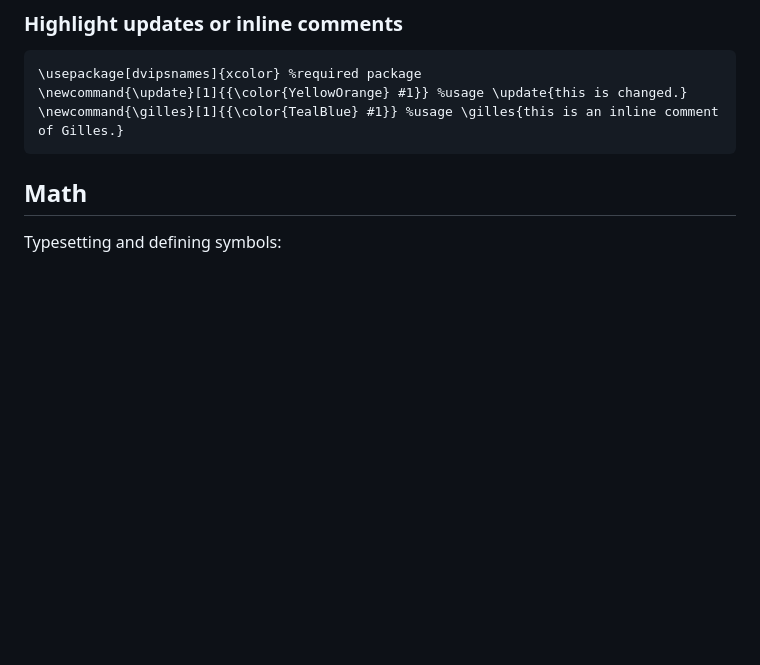
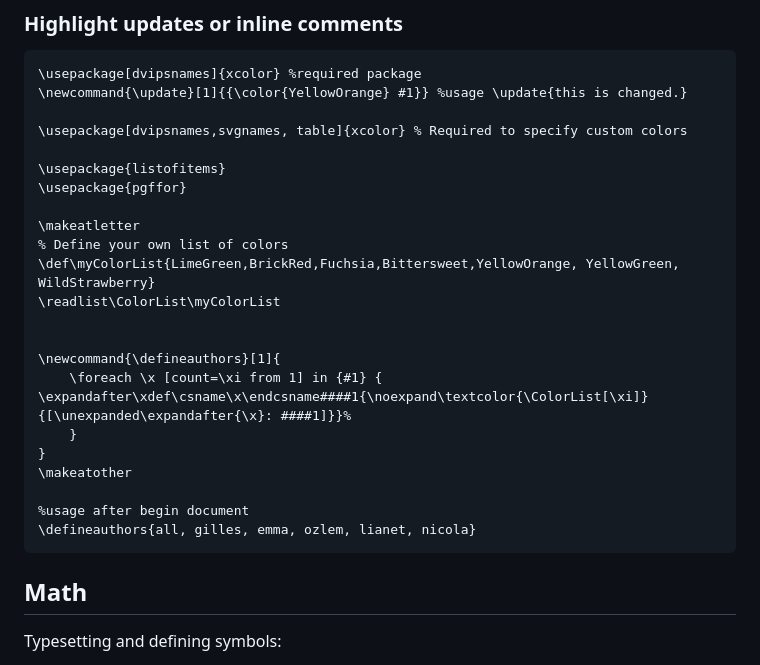
Before and after one commit to DRAMCO/writing-scientific-papers-in-latex-tips-and-tricks, a Markdown page: README.md, the part around the change. Drawn GitHub-style; blank space fills up the shorter version.

````diff
--- a/README.md
+++ b/README.md
@@ -65,7 +65,26 @@ Add in the preamble the following to easily find a weird unicode in Overleaf.
 ```latex
 \usepackage[dvipsnames]{xcolor} %required package
 \newcommand{\update}[1]{{\color{YellowOrange} #1}} %usage \update{this is changed.}
-\newcommand{\gilles}[1]{{\color{TealBlue} #1}} %usage \gilles{this is an inline comment of Gilles.}
+
+\usepackage[dvipsnames,svgnames, table]{xcolor} % Required to specify custom colors
+
+\usepackage{listofitems}
+\usepackage{pgffor}
+
+\makeatletter
+% Define your own list of colors
+\def\myColorList{LimeGreen,BrickRed,Fuchsia,Bittersweet,YellowOrange, YellowGreen, WildStrawberry}
+\readlist\ColorList\myColorList
+
+
+\newcommand{\defineauthors}[1]{
+    \foreach \x [count=\xi from 1] in {#1} {   \expandafter\xdef\csname\x\endcsname####1{\noexpand\textcolor{\ColorList[\xi]}{[\unexpanded\expandafter{\x}: ####1]}}%
+    }
+}
+\makeatother
+
+%usage after begin document
+\defineauthors{all, gilles, emma, ozlem, lianet, nicola}
 ```
 
 
````
